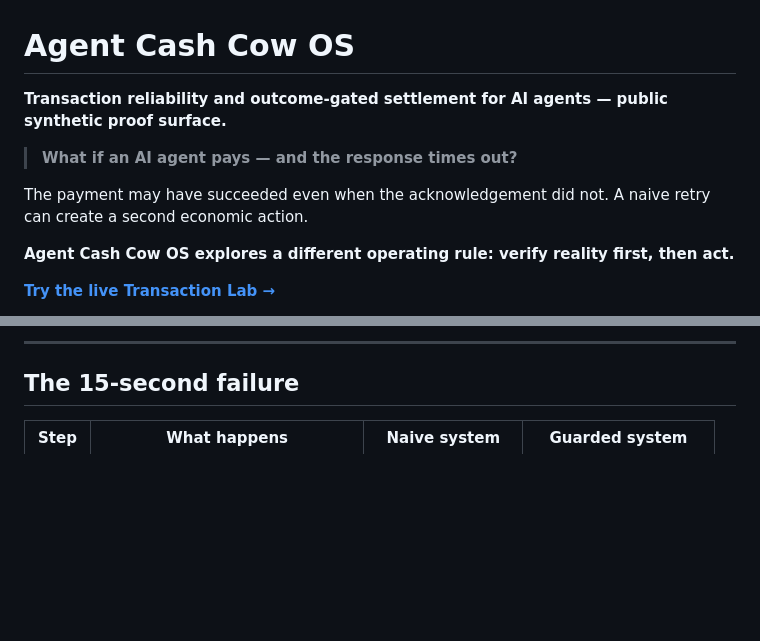
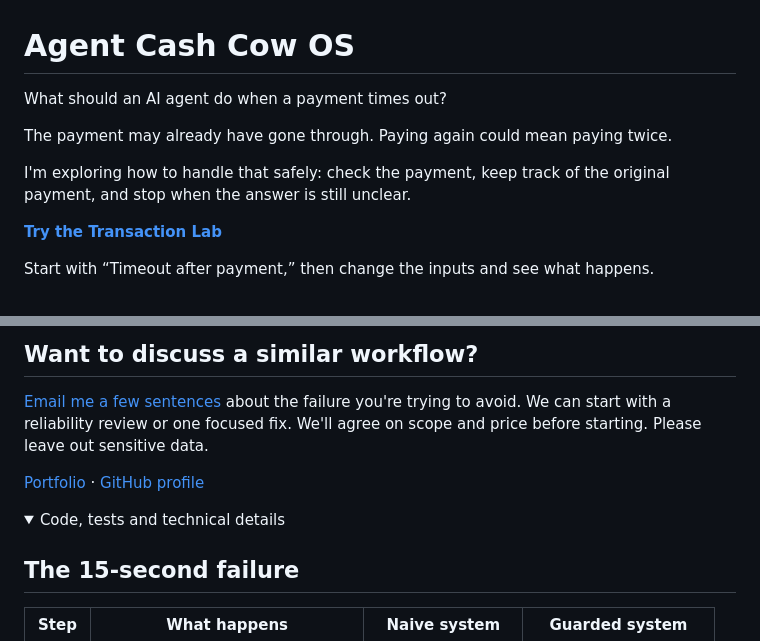
Before and after one commit to SamCT86/agent-cash-cow-os, a Markdown page: README.md, 2 parts joined by grey strips. Rendered like a GitHub page; folded sections open; blank space fills up the shorter version.

Commit message:
Make the public introduction clearer and more personal

```diff
--- a/README.md
+++ b/README.md
@@ -1,12 +1,12 @@
 # Agent Cash Cow OS
 
-**Transaction reliability and outcome-gated settlement for AI agents — public synthetic proof surface.**
+What should an AI agent do when a payment times out?
 
-> **What if an AI agent pays — and the response times out?**
+The payment may already have gone through. Paying again could mean paying twice.
 
-The payment may have succeeded even when the acknowledgement did not. A naive retry can create a second economic action.
+I'm exploring how to handle that safely: check the payment, keep track of the original payment, and stop when the answer is still unclear.
 
-**Agent Cash Cow OS explores a different operating rule: verify reality first, then act.**
+[**Try the Transaction Lab**](https://www.sarmadtawfeek.com/agent-cash-cow)
 
-[**Try the live Transaction Lab →**](https://www.sarmadtawfeek.com/agent-cash-cow)
+Start with “Timeout after payment,” then change the inputs and see what happens.
 
@@ -14,5 +14,12 @@ The payment may have succeeded even when the acknowledgement did not. A naive re
 
----
+## Want to discuss a similar workflow?
+
+[Email me a few sentences](mailto:sarmadtawfeek@gmail.com) about the failure you're trying to avoid. We can start with a reliability review or one focused fix. We'll agree on scope and price before starting. Please leave out sensitive data.
+
+[Portfolio](https://www.sarmadtawfeek.com) · [GitHub profile](https://github.com/SamCT86)
+
+<details>
+<summary>Code, tests and technical details</summary>
 
 ## The 15-second failure
 
```
Also changed, not shown: other parts of README.md (+3 -1 lines).
